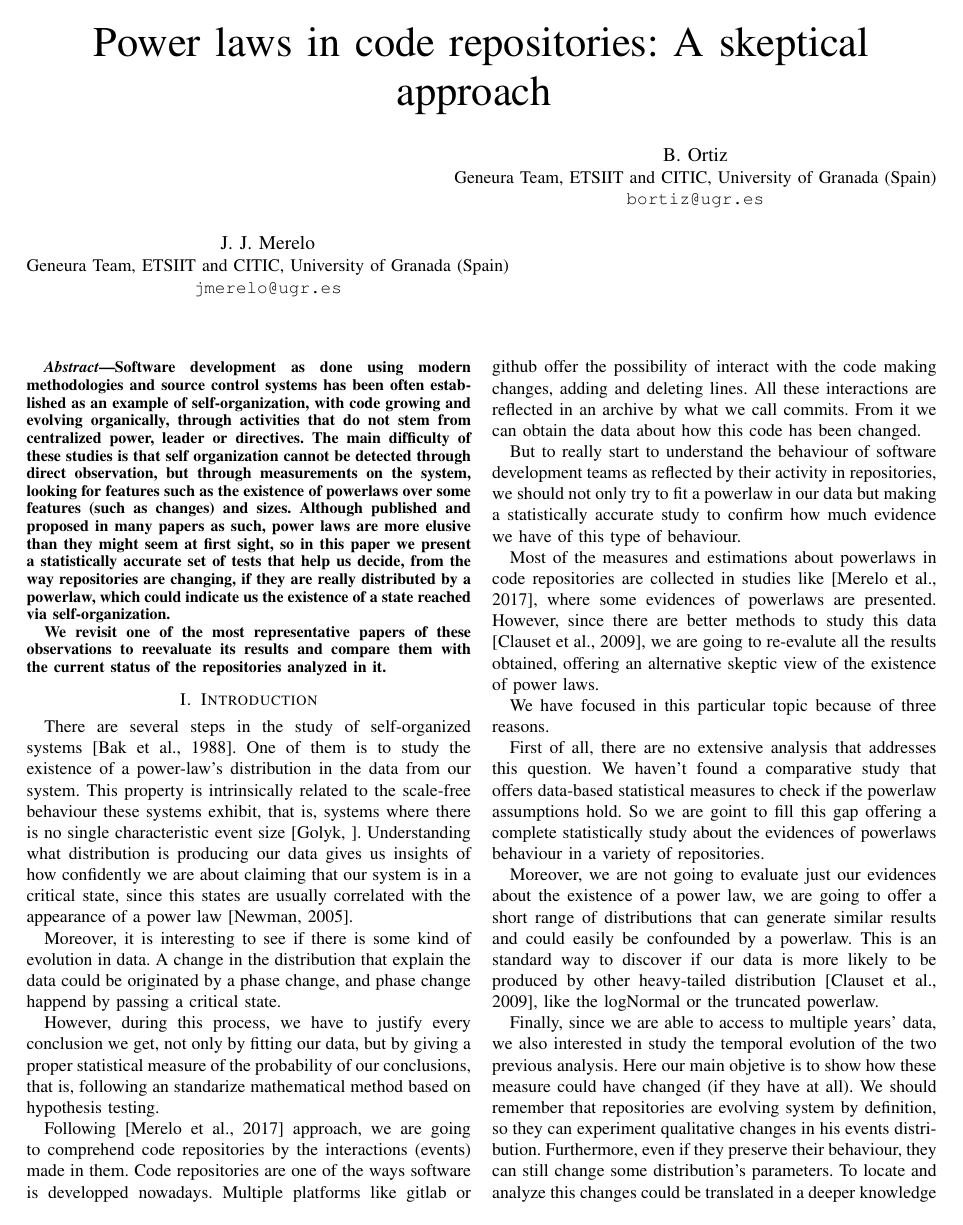
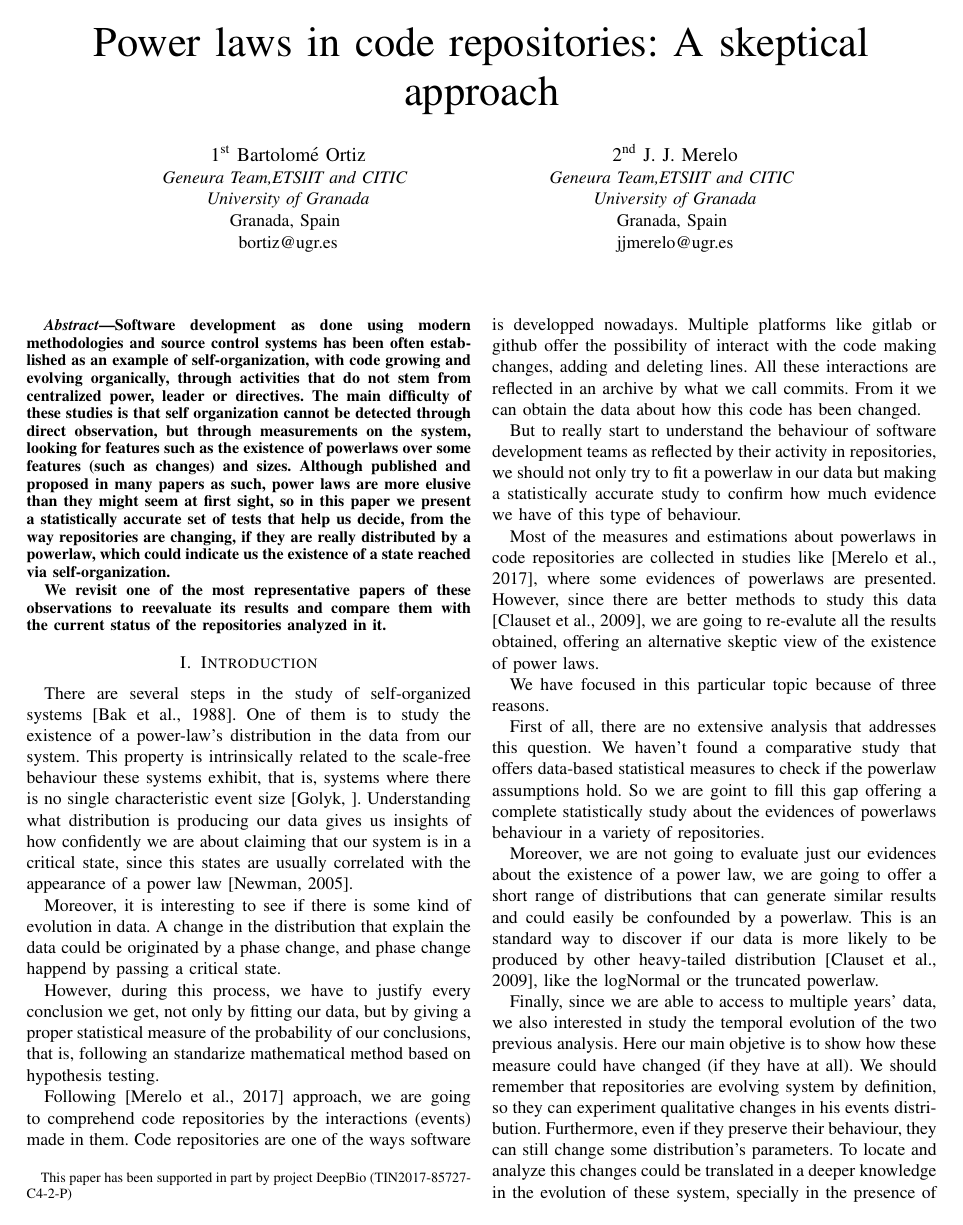
Before and after one commit to geneura-papers/2019-SASO-Repos-Powerlaws, a LaTeX paper (analyzing-repos-saso19.tex): page 1 of 8. Compiled offline with pdfLaTeX.

Commit message:
fixing header and acknowledgment

```diff
--- a/analyzing-repos-saso19.tex
+++ b/analyzing-repos-saso19.tex
@@ -1,4 +1,5 @@
 \documentclass[conference]{IEEEtran}
+\IEEEoverridecommandlockouts
 \usepackage{url}
 \usepackage{cite}
 \usepackage{amsmath,amssymb,amsfonts}
@@ -10,18 +11,22 @@
     T\kern-.1667em\lower.7ex\hbox{E}\kern-.125emX}}
 \begin{document}
 
-\title{Power laws in code repositories: A skeptical approach
-  \thanks{ This paper has been supported in part by
-    project DeepBio (TIN2017-85727-C4-2-P)}
-} % Good title!
+\title{Power laws in code repositories: A skeptical approach\\
+	\thanks{This paper has been supported in part by
+		project DeepBio (TIN2017-85727-C4-2-P)}
+}
 
-\author{\IEEEauthorblockN{B. Ortiz}
-  \IEEEauthorblockA{Geneura Team, ETSIIT and CITIC, University of Granada (Spain)\\
-{\tt bortiz@ugr.es}}
-\and
-\IEEEauthorblockN{J. J. Merelo}
-\IEEEauthorblockA{Geneura Team, ETSIIT and CITIC, University of Granada (Spain)\\
-{\tt jmerelo@ugr.es}}\\
+\author{\IEEEauthorblockN{1\textsuperscript{st} Bartolom\'{e} Ortiz}
+	\IEEEauthorblockA{\textit{Geneura Team,ETSIIT and CITIC} \\
+		\textit{University of Granada}\\
+		Granada, Spain \\
+		bortiz@ugr.es}
+	\and
+	\IEEEauthorblockN{2\textsuperscript{nd} J. J. Merelo}
+	\IEEEauthorblockA{\textit{Geneura Team,ETSIIT and CITIC} \\
+		\textit{University of Granada}\\
+		Granada, Spain \\
+		jjmerelo@ugr.es}
 }
 
 \maketitle
```
